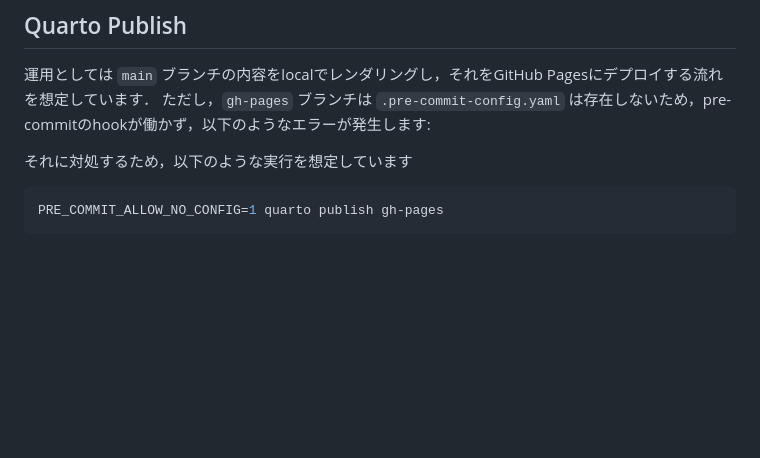
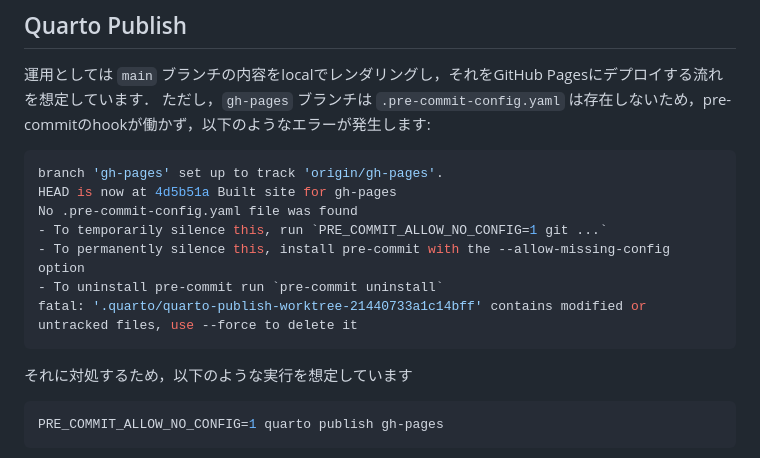
Before and after one commit to RyoNakagami/regression-monkey-nonparametric, a Markdown page: README.md, the part around the change. Rendered like a GitHub page; blank space fills up the shorter version.

Commit message:
DOCS: update readme

````diff
--- a/README.md
+++ b/README.md
@@ -126,6 +126,15 @@ origin  https://github.com/RyoNakagami/regression-monkey-nonparametric.git (push
 運用としては `main` ブランチの内容をlocalでレンダリングし，それをGitHub Pagesにデプロイする流れを想定しています．
 ただし，`gh-pages` ブランチは `.pre-commit-config.yaml` は存在しないため，pre-commitのhookが働かず，以下のようなエラーが発生します:
 
+```bash
+branch 'gh-pages' set up to track 'origin/gh-pages'.
+HEAD is now at 4d5b51a Built site for gh-pages
+No .pre-commit-config.yaml file was found
+- To temporarily silence this, run `PRE_COMMIT_ALLOW_NO_CONFIG=1 git ...`
+- To permanently silence this, install pre-commit with the --allow-missing-config option
+- To uninstall pre-commit run `pre-commit uninstall`
+fatal: '.quarto/quarto-publish-worktree-21440733a1c14bff' contains modified or untracked files, use --force to delete it
+```
 
 それに対処するため，以下のような実行を想定しています
 
````
